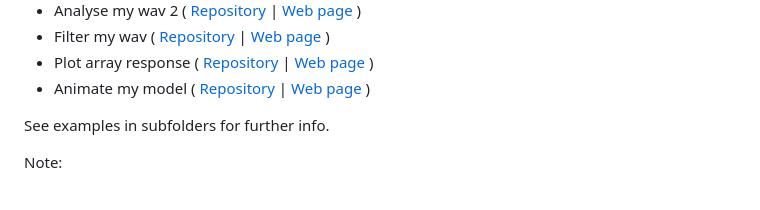
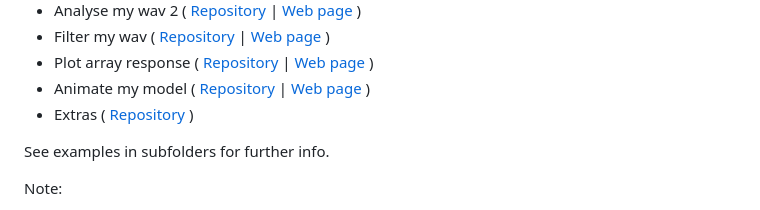
Before and after one commit to sparky-10/sparky-10.github.io, a Markdown page: code/pyscript-examples/README.md, the part around the change. Drawn GitHub-style.

Commit message:
Added link to extras

```diff
--- a/code/pyscript-examples/README.md
+++ b/code/pyscript-examples/README.md
@@ -13,6 +13,7 @@ Quick links:
 * Filter my wav ( [Repository](filter-my-wav/) | [Web page](https://sparky-10.github.io/code/pyscript-examples/filter-my-wav) )
 * Plot array response ( [Repository](plot-array-response/) | [Web page](https://sparky-10.github.io/code/pyscript-examples/plot-array-response) )
 * Animate my model ( [Repository](animate-my-model/) | [Web page](https://sparky-10.github.io/code/pyscript-examples/animate-my-model) )
+* Extras ( [Repository](extras/) )
 
 See examples in subfolders for further info.
 
```
